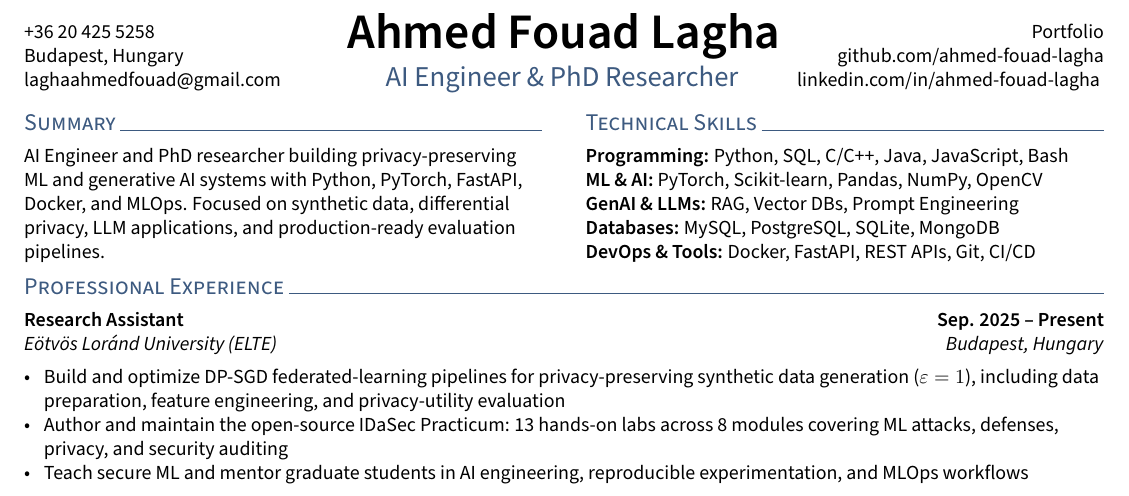
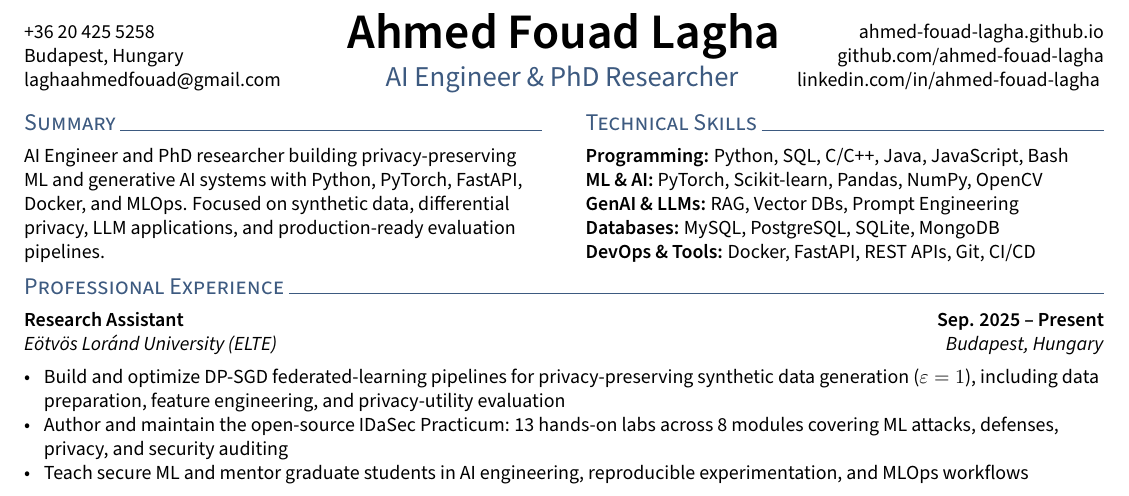
Before and after one commit to ahmed-fouad-lagha/ahmed-fouad-lagha.github.io, a LaTeX CV (_cv/resume.tex): part of the page, cut so that both start at the same text. Compiled offline with pdfLaTeX.

Commit message:
fix: update portfolio name for consistency in resume

```diff
--- a/_cv/resume.tex
+++ b/_cv/resume.tex
@@ -15,7 +15,7 @@
 \def\github{ahmed-fouad-lagha}
 \def\role{AI Engineer \& PhD Researcher}
 \def\portfoliourl{https://ahmed-fouad-lagha.github.io}
-\def\portfolioname{Portfolio}
+\def\portfolioname{ahmed-fouad-lagha.github.io}
 
 %====================
 % Header: Contact
```
Also changed, not shown: _cv/resume.pdf.
